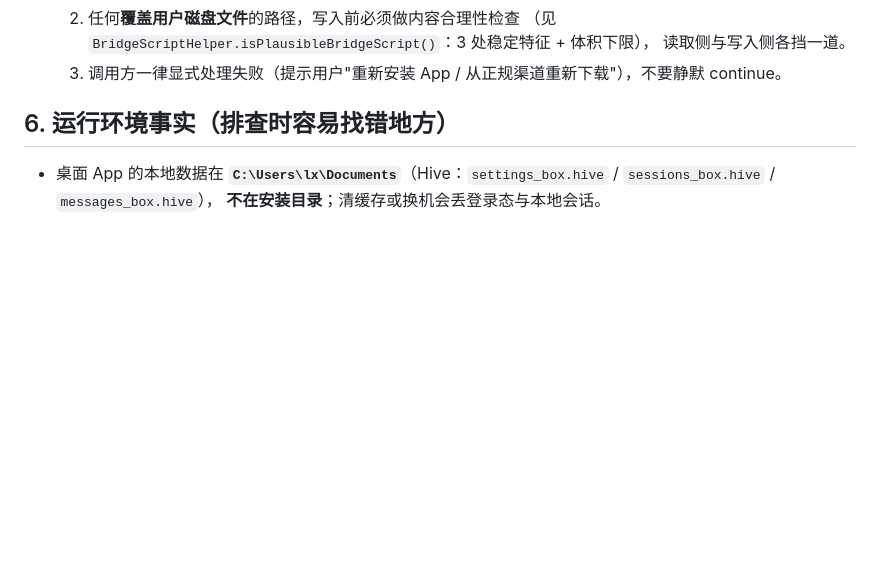
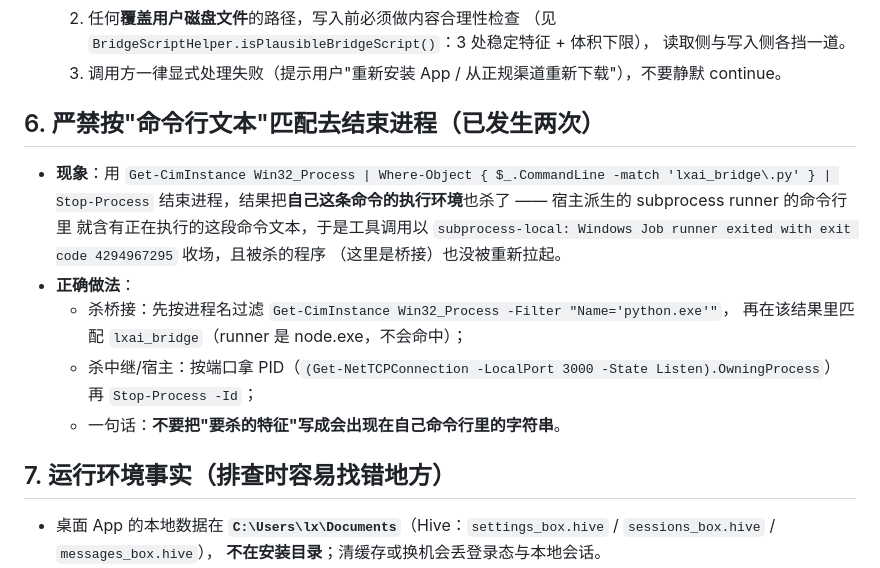
Before and after one commit to lx00924-lx/flutter-app, a Markdown page: AGENTS.md, the part around the change. Rendered like a GitHub page; blank space fills up the shorter version.

Commit message:
docs(AGENTS): 新增第 6 条陷阱——严禁按"命令行文本"匹配结束进程
本轮又犯了一次（第二次）：用 CommandLine -match 'lxai_bridge\.py' 过滤后再 Stop-Process，
把宿主为本条命令派生的 subprocess runner 一起杀了（它的命令行里正含这段命令文本），
工具调用以 "Windows Job runner exited with exit code 4294967295" 收场，
且被杀掉的桥接也没能重新拉起（要手动补一次）。

正确做法写进了文档：杀桥接先按进程名 Name='python.exe' 过滤再匹配脚本名；
杀中继/宿主按端口拿 PID 再 Stop-Process -Id；不要把"要杀的特征"写成会出现在自己命令行里的字符串。

```diff
--- a/AGENTS.md
+++ b/AGENTS.md
@@ -216,7 +216,22 @@ flutter build windows --release --dart-define=SERVER_BASE_URL=https://你的域
      读取侧与写入侧各挡一道。
   3. 调用方一律显式处理失败（提示用户"重新安装 App / 从正规渠道重新下载"），不要静默 continue。
 
-## 6. 运行环境事实（排查时容易找错地方）
+## 6. 严禁按"命令行文本"匹配去结束进程（已发生两次）
+
+- **现象**：用
+  `Get-CimInstance Win32_Process | Where-Object { $_.CommandLine -match 'lxai_bridge\.py' } | Stop-Process`
+  结束进程，结果把**自己这条命令的执行环境**也杀了 —— 宿主派生的 subprocess runner 的命令行里
+  就含有正在执行的这段命令文本，于是工具调用以
+  `subprocess-local: Windows Job runner exited with exit code 4294967295` 收场，且被杀的程序
+  （这里是桥接）也没被重新拉起。
+- **正确做法**：
+  - 杀桥接：先按进程名过滤 `Get-CimInstance Win32_Process -Filter "Name='python.exe'"`，
+    再在该结果里匹配 `lxai_bridge`（runner 是 node.exe，不会命中）；
+  - 杀中继/宿主：按端口拿 PID（`(Get-NetTCPConnection -LocalPort 3000 -State Listen).OwningProcess`）
+    再 `Stop-Process -Id`；
+  - 一句话：**不要把"要杀的特征"写成会出现在自己命令行里的字符串**。
+
+## 7. 运行环境事实（排查时容易找错地方）
 
 - 桌面 App 的本地数据在 **`C:\Users\lx\Documents`**（Hive：`settings_box.hive` / `sessions_box.hive` / `messages_box.hive`），
   **不在安装目录**；清缓存或换机会丢登录态与本地会话。
```
